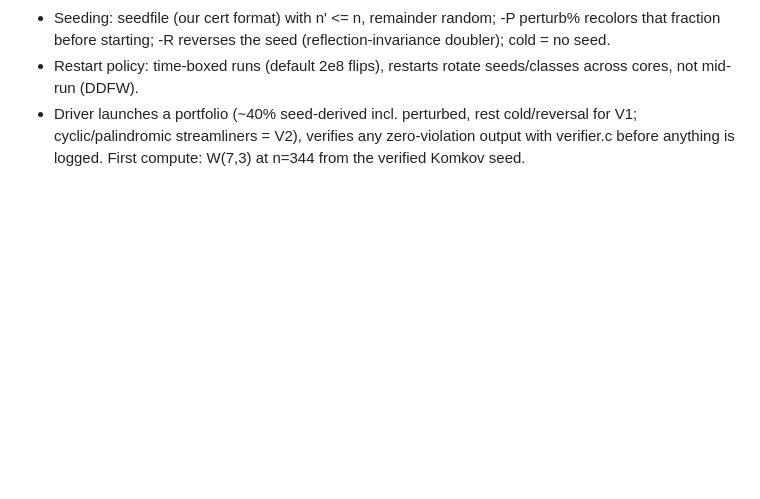
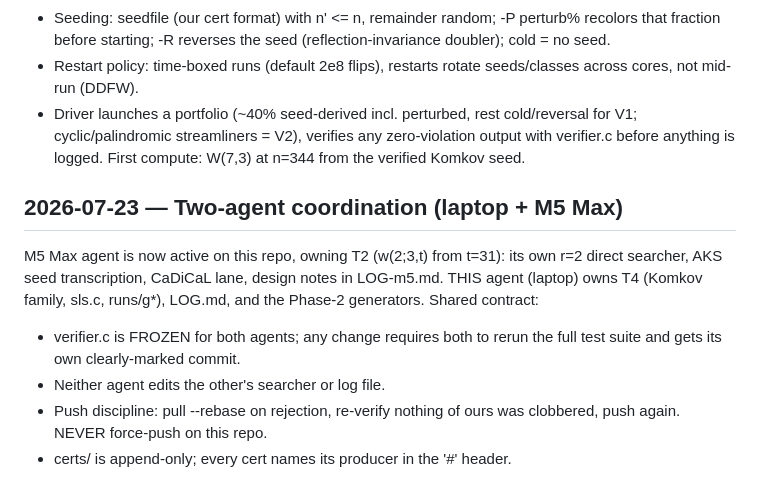
Before and after one commit to olaugh/vdw-search, a Markdown page: LOG.md, the part around the change. Drawn GitHub-style; blank space fills up the shorter version.

Commit message:
LOG: two-agent coordination contract (laptop T4 / M5 T2)

```diff
--- a/LOG.md
+++ b/LOG.md
@@ -110,3 +110,16 @@ sls.c (plain C, generator-side; verifier remains sole judge):
   cold/reversal for V1; cyclic/palindromic streamliners = V2), verifies any
   zero-violation output with verifier.c before anything is logged.
 First compute: W(7,3) at n=344 from the verified Komkov seed.
+
+## 2026-07-23 — Two-agent coordination (laptop + M5 Max)
+
+M5 Max agent is now active on this repo, owning T2 (w(2;3,t) from t=31):
+its own r=2 direct searcher, AKS seed transcription, CaDiCaL lane, design
+notes in LOG-m5.md. THIS agent (laptop) owns T4 (Komkov family, sls.c,
+runs/g*), LOG.md, and the Phase-2 generators. Shared contract:
+- verifier.c is FROZEN for both agents; any change requires both to rerun
+  the full test suite and gets its own clearly-marked commit.
+- Neither agent edits the other's searcher or log file.
+- Push discipline: pull --rebase on rejection, re-verify nothing of ours
+  was clobbered, push again. NEVER force-push on this repo.
+- certs/ is append-only; every cert names its producer in the '#' header.
```
